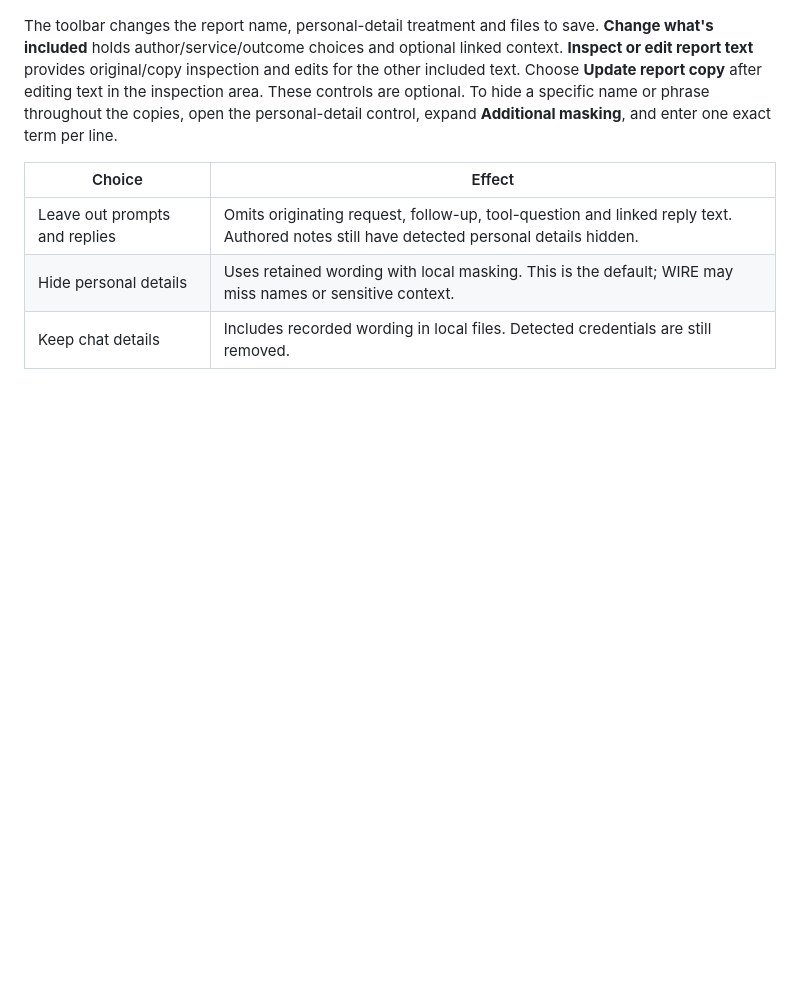
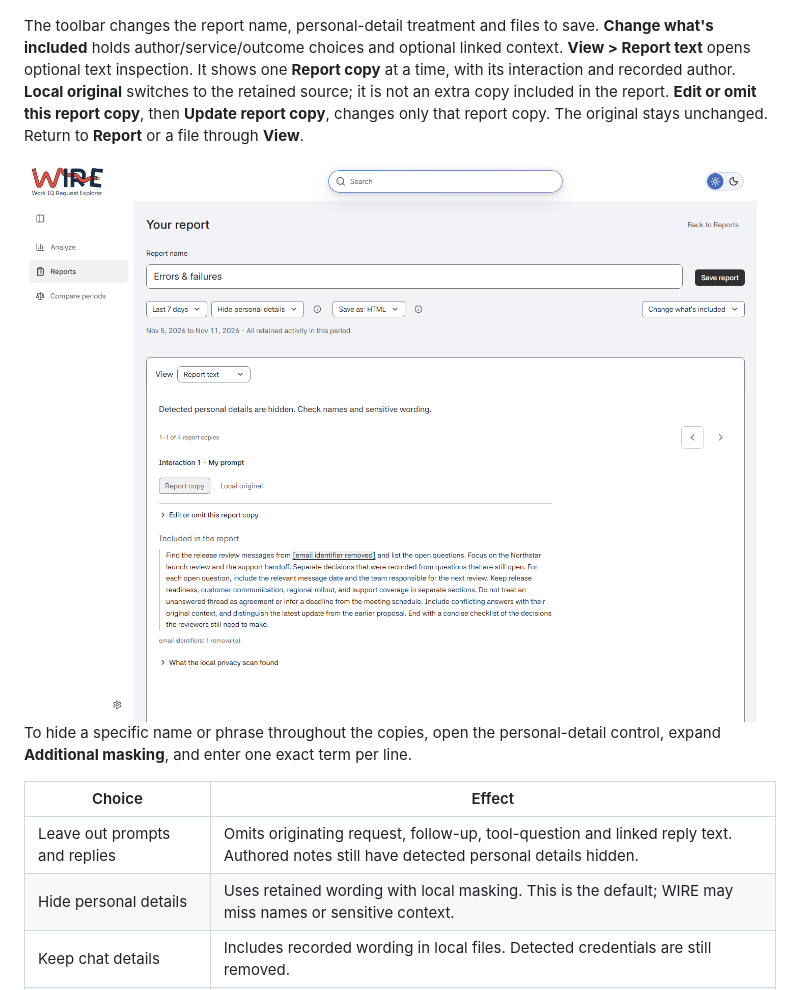
Before and after one commit to likamrat/wire, a Markdown page: docs/reporting.md, the part around one of its changes. Drawn GitHub-style; pictures changed too: docs/images/report-text.png (added); blank space fills up the shorter version.

```diff
--- a/docs/reporting.md
+++ b/docs/reporting.md
@@ -106,9 +106,14 @@ metrics. Select **Update note** or **Update prompt copy** to apply an edit.
 
 The toolbar changes the report name, personal-detail treatment and files to save.
 **Change what's included** holds author/service/outcome choices and optional
-linked context. **Inspect or edit report text** provides original/copy
-inspection and edits for the other included text. Choose **Update report copy** after editing text in the
-inspection area. These controls are optional.
+linked context. **View > Report text** opens optional text inspection.
+It shows one **Report copy** at a time, with its interaction and recorded author.
+**Local original** switches to the retained source; it is not an extra copy
+included in the report. **Edit or omit this report copy**, then **Update report
+copy**, changes only that report copy. The original stays unchanged.
+Return to **Report** or a file through **View**.
+
+![Report text showing one included copy, its author and a separate Local original choice.](images/report-text.png)
 To hide a specific name or phrase throughout the copies, open the personal-detail
 control, expand **Additional masking**, and enter one exact term per line.
 
```
Also changed, not shown: other parts of docs/reporting.md (+6 -4 lines), docs/development.md (+2 -0 lines), docs/interaction-design.md (+13 -0 lines), docs/images/report-choices.png, docs/images/report-file-preview.png, docs/images/report-preview.png, 11 other files.
